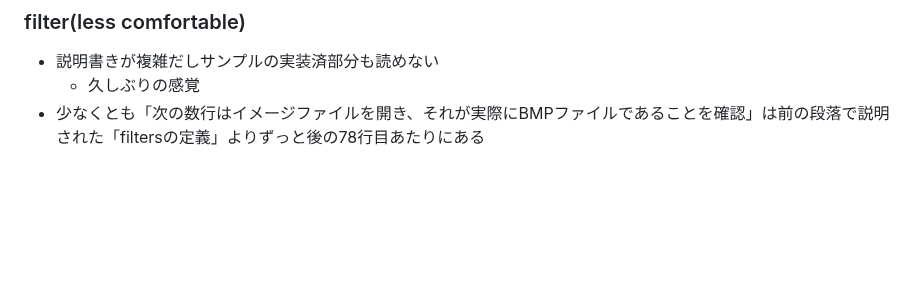
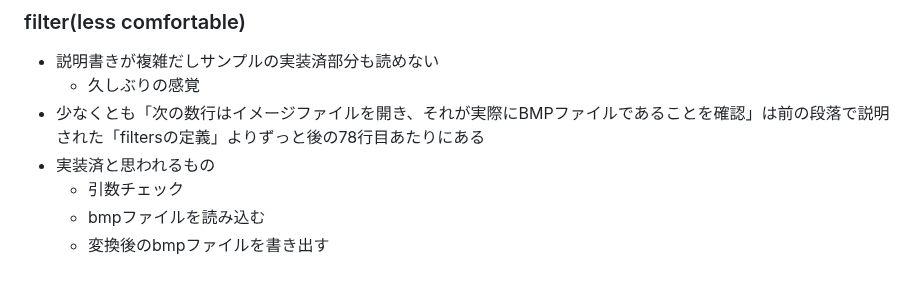
Before and after one commit to zer0-u/cs50, a Markdown page: 4_Memory/memo.md, the part around the change. Drawn GitHub-style; blank space fills up the shorter version.

Commit message:
Sat, Jan 14, 2023, 4:56 AM +00:00

```diff
--- a/4_Memory/memo.md
+++ b/4_Memory/memo.md
@@ -149,3 +149,7 @@
 - 説明書きが複雑だしサンプルの実装済部分も読めない
     - 久しぶりの感覚
 - 少なくとも「次の数行はイメージファイルを開き、それが実際にBMPファイルであることを確認」は前の段落で説明された「filtersの定義」よりずっと後の78行目あたりにある
+- 実装済と思われるもの
+    - 引数チェック
+    - bmpファイルを読み込む
+    - 変換後のbmpファイルを書き出す
```
